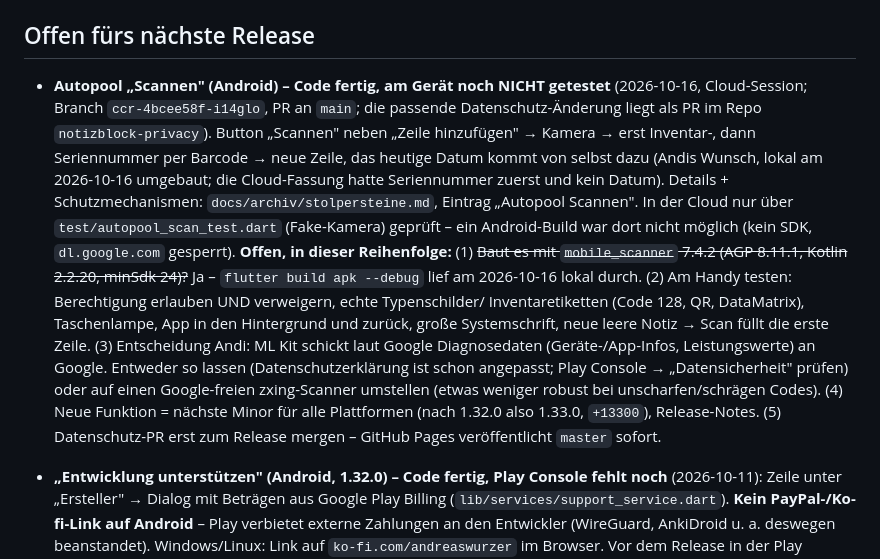
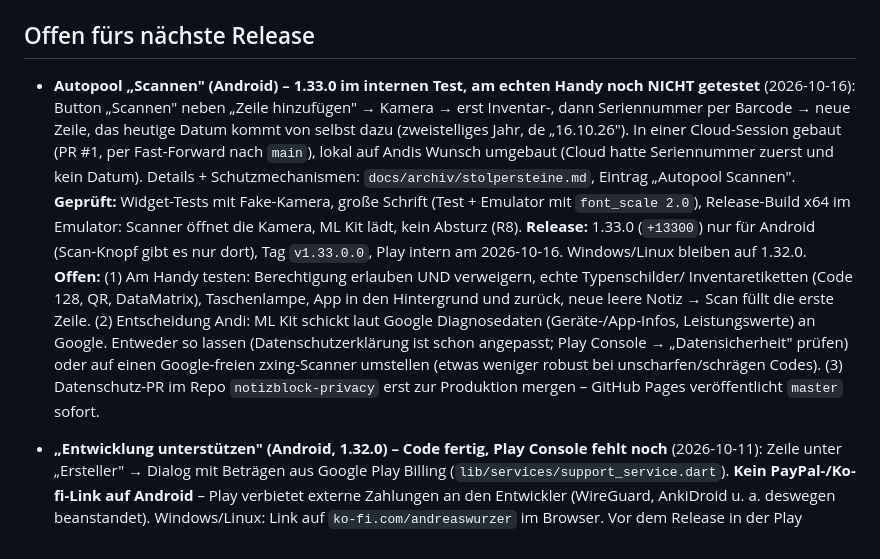
Before and after one commit to andreaswurzer110-hub/notizblock, a Markdown page: CLAUDE.md, the part around the change. Drawn GitHub-style.

Commit message:
CLAUDE.md: Autopool Scannen als 1.33.0 im internen Test (Android)
Co-Authored-By: Claude Opus 5.5 <noreply@anthropic.com>

```diff
--- a/CLAUDE.md
+++ b/CLAUDE.md
@@ -102,28 +102,26 @@ Vollständige alte Fassung dieser Datei: `docs/archiv/CLAUDE.md.vollstaendig-202
 
 ## Offen fürs nächste Release
 
-- **Autopool „Scannen" (Android) – Code fertig, am Gerät noch NICHT getestet**
-  (2026-10-16, Cloud-Session; Branch `ccr-4bcee58f-i14glo`, PR an `main`; die passende
-  Datenschutz-Änderung liegt als PR im Repo `notizblock-privacy`). Button „Scannen"
-  neben „Zeile hinzufügen" → Kamera → erst Inventar-, dann Seriennummer per Barcode →
-  neue Zeile, das heutige Datum kommt von selbst dazu (Andis Wunsch, lokal am
-  2026-10-16 umgebaut; die Cloud-Fassung hatte Seriennummer zuerst und kein Datum).
-  Details + Schutzmechanismen: `docs/archiv/stolpersteine.md`, Eintrag
-  „Autopool Scannen". In der Cloud nur über `test/autopool_scan_test.dart` (Fake-Kamera)
-  geprüft – ein Android-Build war dort nicht möglich (kein SDK, `dl.google.com`
-  gesperrt). **Offen, in dieser Reihenfolge:**
-  (1) ~~Baut es mit `mobile_scanner` 7.4.2 (AGP 8.11.1, Kotlin 2.2.20, minSdk 24)?~~
-  Ja – `flutter build apk --debug` lief am 2026-10-16 lokal durch.
-  (2) Am Handy testen: Berechtigung erlauben UND verweigern, echte Typenschilder/
+- **Autopool „Scannen" (Android) – 1.33.0 im internen Test, am echten Handy noch NICHT getestet**
+  (2026-10-16): Button „Scannen" neben „Zeile hinzufügen" → Kamera → erst Inventar-,
+  dann Seriennummer per Barcode → neue Zeile, das heutige Datum kommt von selbst dazu
+  (zweistelliges Jahr, de „16.10.26"). In einer Cloud-Session gebaut (PR #1, per
+  Fast-Forward nach `main`), lokal auf Andis Wunsch umgebaut (Cloud hatte Seriennummer
+  zuerst und kein Datum). Details + Schutzmechanismen: `docs/archiv/stolpersteine.md`,
+  Eintrag „Autopool Scannen". **Geprüft:** Widget-Tests mit Fake-Kamera, große Schrift
+  (Test + Emulator mit `font_scale 2.0`), Release-Build x64 im Emulator: Scanner öffnet
+  die Kamera, ML Kit lädt, kein Absturz (R8). **Release:** 1.33.0 (`+13300`) nur für
+  Android (Scan-Knopf gibt es nur dort), Tag `v1.33.0.0`, Play intern am 2026-10-16.
+  Windows/Linux bleiben auf 1.32.0. **Offen:**
+  (1) Am Handy testen: Berechtigung erlauben UND verweigern, echte Typenschilder/
   Inventaretiketten (Code 128, QR, DataMatrix), Taschenlampe, App in den Hintergrund
-  und zurück, große Systemschrift, neue leere Notiz → Scan füllt die erste Zeile.
-  (3) Entscheidung Andi: ML Kit schickt laut Google Diagnosedaten (Geräte-/App-Infos,
+  und zurück, neue leere Notiz → Scan füllt die erste Zeile.
+  (2) Entscheidung Andi: ML Kit schickt laut Google Diagnosedaten (Geräte-/App-Infos,
   Leistungswerte) an Google. Entweder so lassen (Datenschutzerklärung ist schon
   angepasst; Play Console → „Datensicherheit" prüfen) oder auf einen Google-freien
   zxing-Scanner umstellen (etwas weniger robust bei unscharfen/schrägen Codes).
-  (4) Neue Funktion = nächste Minor für alle Plattformen (nach 1.32.0 also 1.33.0,
-  `+13300`), Release-Notes. (5) Datenschutz-PR erst zum Release mergen – GitHub Pages
-  veröffentlicht `master` sofort.
+  (3) Datenschutz-PR im Repo `notizblock-privacy` erst zur Produktion mergen – GitHub
+  Pages veröffentlicht `master` sofort.
 
 - **„Entwicklung unterstützen" (Android, 1.32.0) – Code fertig, Play Console fehlt noch**
   (2026-10-11): Zeile unter „Ersteller" → Dialog mit Beträgen aus Google Play Billing
```
